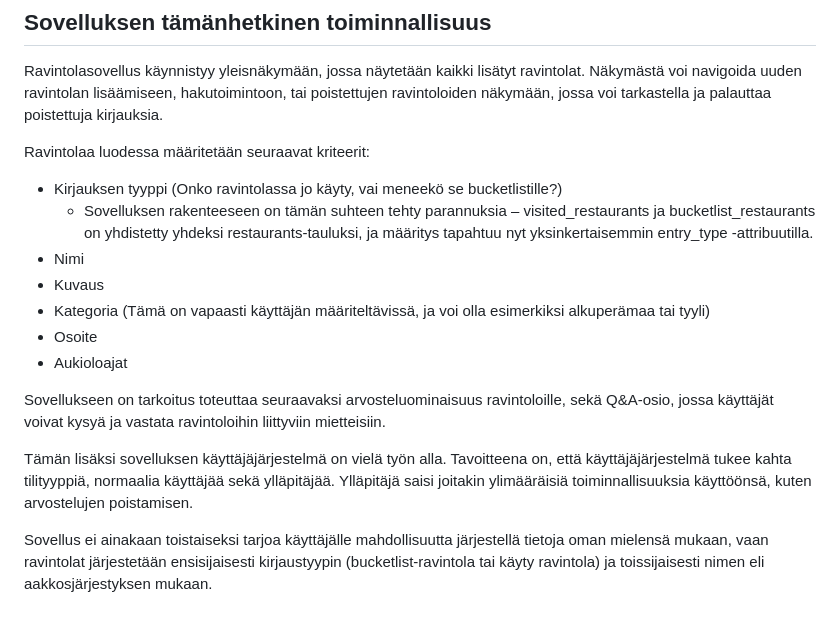
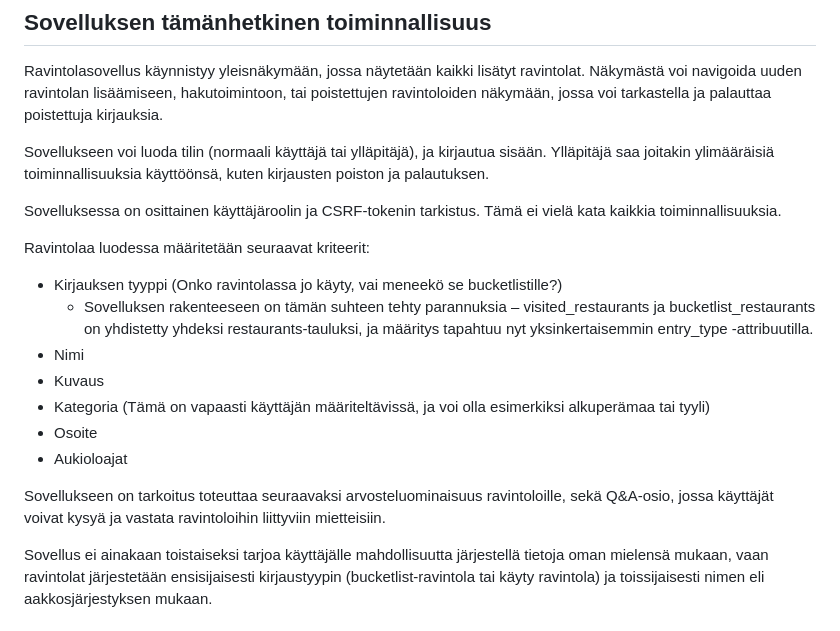
Before and after one commit to kuosaton/tsoha-ravintolasovellus, a Markdown page: README.md, the part around the change. Drawn GitHub-style.

Commit message:
Update information regarding user/login functionality

```diff
--- a/README.md
+++ b/README.md
@@ -18,6 +18,10 @@ Sovelluksen toimintoja:
 
 Ravintolasovellus käynnistyy yleisnäkymään, jossa näytetään kaikki lisätyt ravintolat. Näkymästä voi navigoida uuden ravintolan lisäämiseen, hakutoimintoon, tai poistettujen ravintoloiden näkymään, jossa voi tarkastella ja palauttaa poistettuja kirjauksia.
 
+Sovellukseen voi luoda tilin (normaali käyttäjä tai ylläpitäjä), ja kirjautua sisään. Ylläpitäjä saa joitakin ylimääräisiä toiminnallisuuksia käyttöönsä, kuten kirjausten poiston ja palautuksen.
+
+Sovelluksessa on osittainen käyttäjäroolin ja CSRF-tokenin tarkistus. Tämä ei vielä kata kaikkia toiminnallisuuksia.
+
 Ravintolaa luodessa määritetään seuraavat kriteerit:
 - Kirjauksen tyyppi (Onko ravintolassa jo käyty, vai meneekö se bucketlistille?)
   - Sovelluksen rakenteeseen on tämän suhteen tehty parannuksia – visited_restaurants ja bucketlist_restaurants on yhdistetty yhdeksi restaurants-tauluksi, ja määritys tapahtuu nyt yksinkertaisemmin entry_type -attribuutilla.
@@ -28,8 +32,6 @@ Ravintolaa luodessa määritetään seuraavat kriteerit:
 - Aukioloajat
 
 Sovellukseen on tarkoitus toteuttaa seuraavaksi arvosteluominaisuus ravintoloille, sekä Q&A-osio, jossa käyttäjät voivat kysyä ja vastata ravintoloihin liittyviin mietteisiin.
-
-Tämän lisäksi sovelluksen käyttäjäjärjestelmä on vielä työn alla. Tavoitteena on, että käyttäjäjärjestelmä tukee kahta tilityyppiä, normaalia käyttäjää sekä ylläpitäjää. Ylläpitäjä saisi joitakin ylimääräisiä toiminnallisuuksia käyttöönsä, kuten arvostelujen poistamisen.
 
 Sovellus ei ainakaan toistaiseksi tarjoa käyttäjälle mahdollisuutta järjestellä tietoja oman mielensä mukaan, vaan ravintolat järjestetään ensisijaisesti kirjaustyypin (bucketlist-ravintola tai käyty ravintola) ja toissijaisesti nimen eli aakkosjärjestyksen mukaan.
 
```
